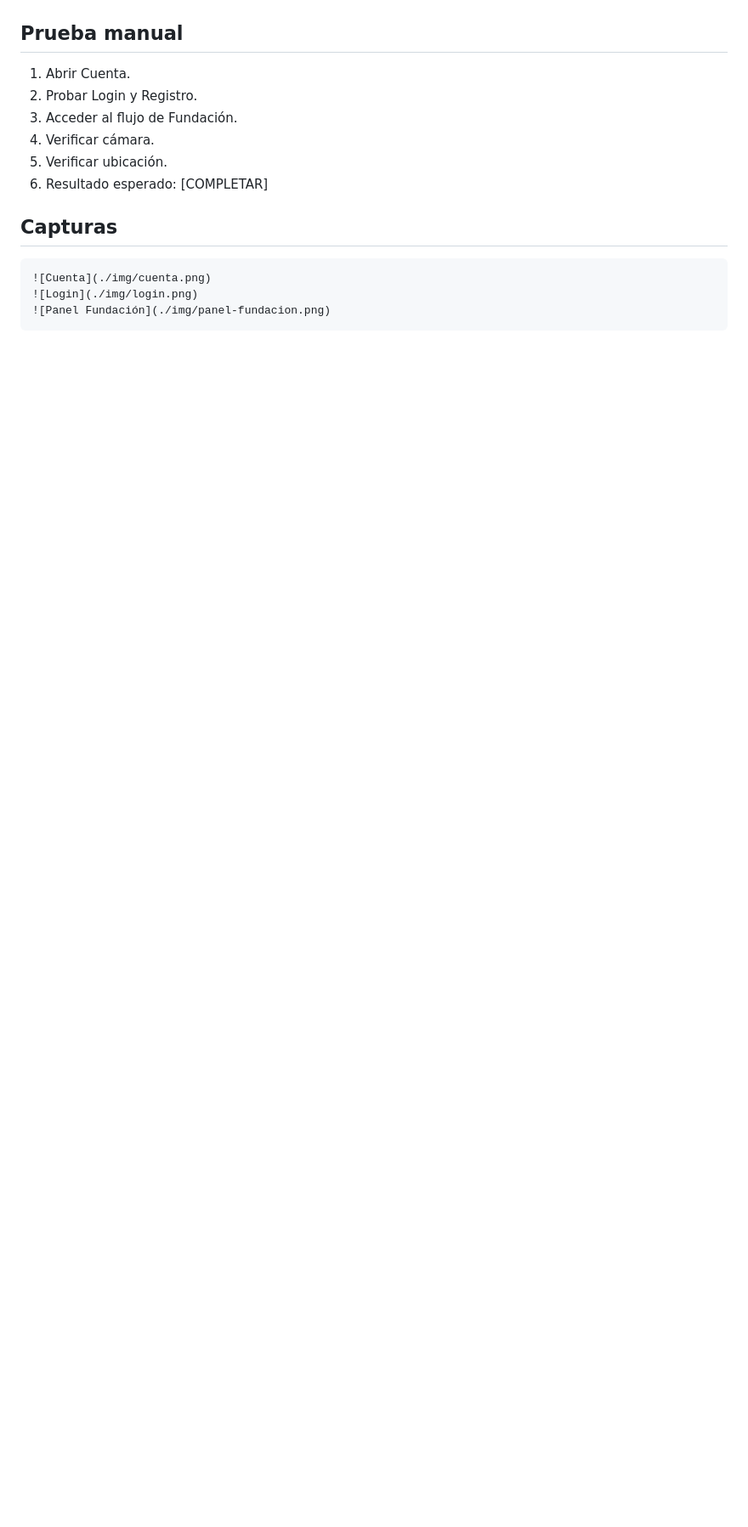
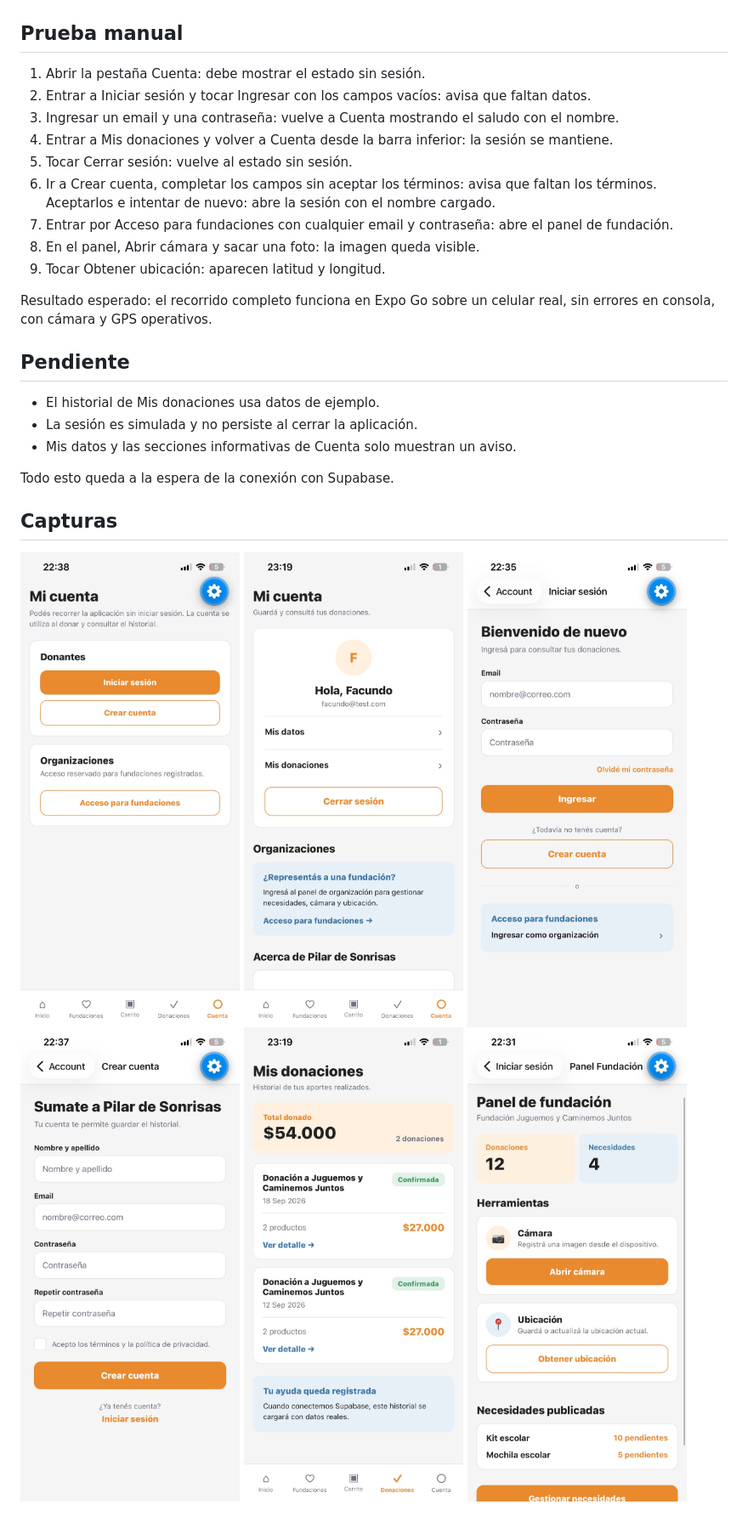
Before and after one commit to nicolasluceroh/aplicaciones-moviles, a Markdown page: docs/05-cuenta-fundacion.md, the part around one of its changes. Shown at 85% size. GitHub-like rendering; pictures changed too: docs/img/cuenta-sesion.png (added), docs/img/cuenta.png (added), docs/img/donaciones.png (added); blank space fills up the shorter version.

Commit message:
docs: documentar cuenta y fundacion con capturas

````diff
--- a/docs/05-cuenta-fundacion.md
+++ b/docs/05-cuenta-fundacion.md
@@ -55,17 +179,38 @@ Explicar las funciones disponibles en el panel.
 
 ## Prueba manual
 
-1. Abrir Cuenta.
-2. Probar Login y Registro.
-3. Acceder al flujo de Fundación.
-4. Verificar cámara.
-5. Verificar ubicación.
-6. Resultado esperado: [COMPLETAR]
+1. Abrir la pestaña Cuenta: debe mostrar el estado sin sesión.
+2. Entrar a Iniciar sesión y tocar Ingresar con los campos vacíos: avisa que
+   faltan datos.
+3. Ingresar un email y una contraseña: vuelve a Cuenta mostrando el saludo con
+   el nombre.
+4. Entrar a Mis donaciones y volver a Cuenta desde la barra inferior: la sesión
+   se mantiene.
+5. Tocar Cerrar sesión: vuelve al estado sin sesión.
+6. Ir a Crear cuenta, completar los campos sin aceptar los términos: avisa que
+   faltan los términos. Aceptarlos e intentar de nuevo: abre la sesión con el
+   nombre cargado.
+7. Entrar por Acceso para fundaciones con cualquier email y contraseña: abre el
+   panel de fundación.
+8. En el panel, Abrir cámara y sacar una foto: la imagen queda visible.
+9. Tocar Obtener ubicación: aparecen latitud y longitud.
+
+Resultado esperado: el recorrido completo funciona en Expo Go sobre un celular
+real, sin errores en consola, con cámara y GPS operativos.
+
+## Pendiente
+
+- El historial de Mis donaciones usa datos de ejemplo.
+- La sesión es simulada y no persiste al cerrar la aplicación.
+- Mis datos y las secciones informativas de Cuenta solo muestran un aviso.
+
+Todo esto queda a la espera de la conexión con Supabase.
 
 ## Capturas
 
-```md
-![Cuenta](./img/cuenta.png)
+![Cuenta sin sesión](./img/cuenta.png)
+![Cuenta con sesión](./img/cuenta-sesion.png)
 ![Login](./img/login.png)
+![Registro](./img/registro.png)
+![Mis donaciones](./img/donaciones.png)
 ![Panel Fundación](./img/panel-fundacion.png)
-```
````
Also changed, not shown: other parts of docs/05-cuenta-fundacion.md (+146 -22 lines).
